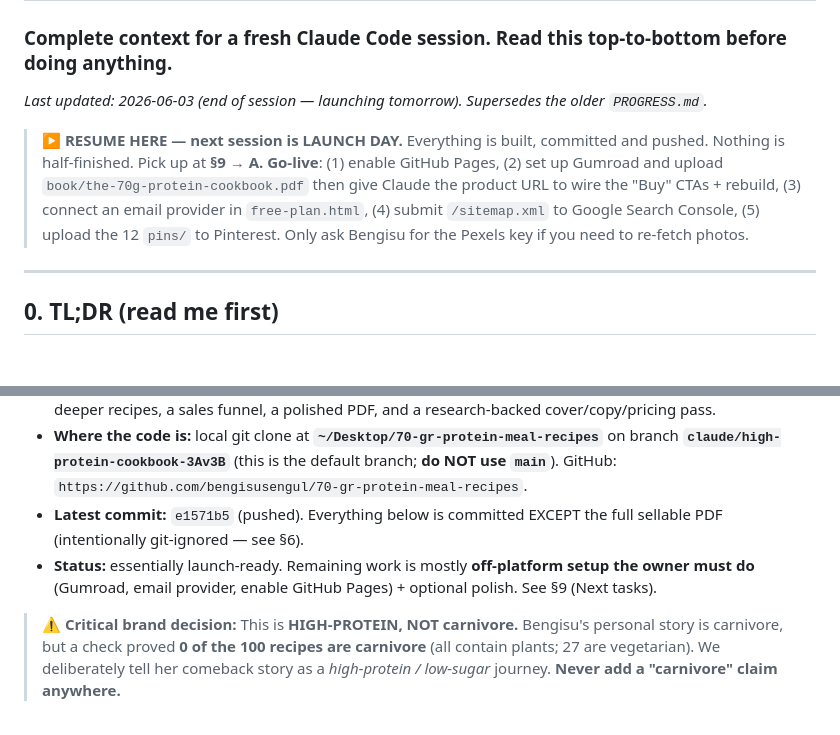
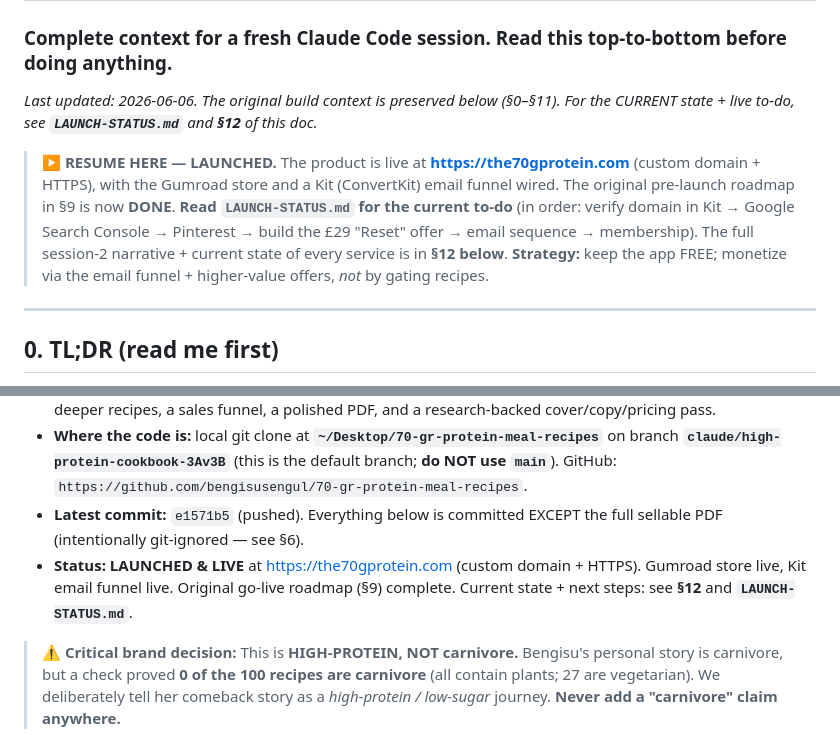
Before and after one commit to bengisusengul/70-gr-protein-meal-recipes, a Markdown page: HANDOFF.md, 2 parts joined by grey strips. Rendered like a GitHub page; blank space fills up the shorter version.

```diff
--- a/HANDOFF.md
+++ b/HANDOFF.md
@@ -1,8 +1,8 @@
 # 📒 SESSION HANDOFF — The 70 g Protein Cookbook
 ### Complete context for a fresh Claude Code session. Read this top-to-bottom before doing anything.
-*Last updated: 2026-06-03 (end of session — launching tomorrow). Supersedes the older `PROGRESS.md`.*
+*Last updated: 2026-06-06. The original build context is preserved below (§0–§11). For the CURRENT state + live to-do, see **`LAUNCH-STATUS.md`** and **§12** of this doc.*
 
-> **▶ RESUME HERE — next session is LAUNCH DAY.** Everything is built, committed and pushed. Nothing is half-finished. Pick up at **§9 → A. Go-live**: (1) enable GitHub Pages, (2) set up Gumroad and upload `book/the-70g-protein-cookbook.pdf` then give Claude the product URL to wire the "Buy" CTAs + rebuild, (3) connect an email provider in `free-plan.html`, (4) submit `/sitemap.xml` to Google Search Console, (5) upload the 12 `pins/` to Pinterest. Only ask Bengisu for the Pexels key if you need to re-fetch photos.
+> **▶ RESUME HERE — LAUNCHED.** The product is live at **https://the70gprotein.com** (custom domain + HTTPS), with the Gumroad store and a Kit (ConvertKit) email funnel wired. The original pre-launch roadmap in §9 is now **DONE**. **Read `LAUNCH-STATUS.md` for the current to-do** (in order: verify domain in Kit → Google Search Console → Pinterest → build the £29 "Reset" offer → email sequence → membership). The full session-2 narrative + current state of every service is in **§12 below**. **Strategy:** keep the app FREE; monetize via the email funnel + higher-value offers, *not* by gating recipes.
 
 ---
 
@@ -12,7 +12,7 @@
 - **Goal of this session:** make it look professional and **sellable straight away** — real photos, SEO, a real PWA, deeper recipes, a sales funnel, a polished PDF, and a research-backed cover/copy/pricing pass.
 - **Where the code is:** local git clone at **`~/Desktop/70-gr-protein-meal-recipes`** on branch **`claude/high-protein-cookbook-3Av3B`** (this is the default branch; **do NOT use `main`**). GitHub: `https://github.com/bengisusengul/70-gr-protein-meal-recipes`.
 - **Latest commit:** `e1571b5` (pushed). Everything below is committed EXCEPT the full sellable PDF (intentionally git-ignored — see §6).
-- **Status:** essentially launch-ready. Remaining work is mostly **off-platform setup the owner must do** (Gumroad, email provider, enable GitHub Pages) + optional polish. See §9 (Next tasks).
+- **Status:** **LAUNCHED & LIVE** at https://the70gprotein.com (custom domain + HTTPS). Gumroad store live, Kit email funnel live. Original go-live roadmap (§9) complete. Current state + next steps: see **§12** and **`LAUNCH-STATUS.md`**.
 
 > ⚠️ **Critical brand decision:** This is **HIGH-PROTEIN, NOT carnivore.** Bengisu's personal story is carnivore, but a check proved **0 of the 100 recipes are carnivore** (all contain plants; 27 are vegetarian). We deliberately tell her comeback story as a *high-protein / low-sugar* journey. **Never add a "carnivore" claim anywhere.**
 
```
Also changed, not shown: other parts of HANDOFF.md (+27 -1 lines).
